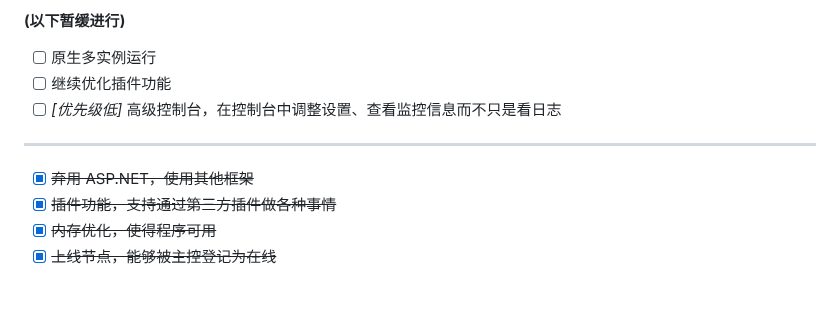
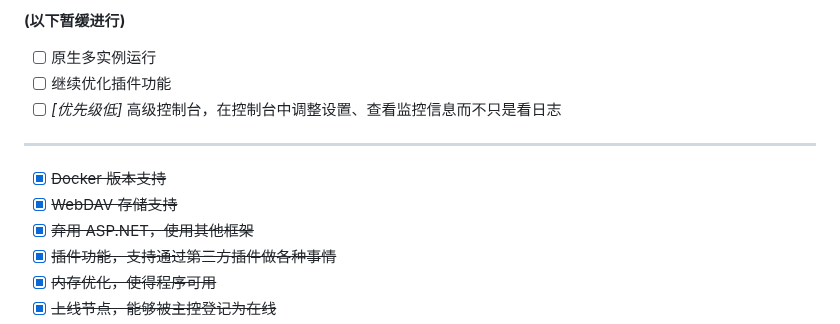
Before and after one commit to SaltWood-Studio/CSharp-OpenBMCLAPI, a Markdown page: README.MD, the part around the change. GitHub-like rendering; blank space fills up the shorter version.

Commit message:
readme: 更新 TODO

```diff
--- a/README.MD
+++ b/README.MD
@@ -55,6 +55,8 @@
 - [ ] 继续优化插件功能
 - [ ] *[优先级低]* 高级控制台，在控制台中调整设置、查看监控信息而不只是看日志
 ___
+- [x] ~~Docker 版本支持~~
+- [x] ~~WebDAV 存储支持~~
 - [x] ~~弃用 ASP.NET，使用其他框架~~
 - [x] ~~插件功能，支持通过第三方插件做各种事情~~
 - [x] ~~内存优化，使得程序可用~~
```
